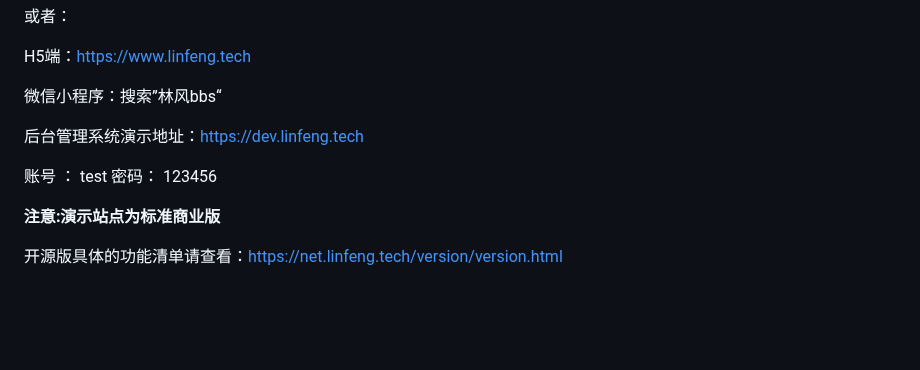
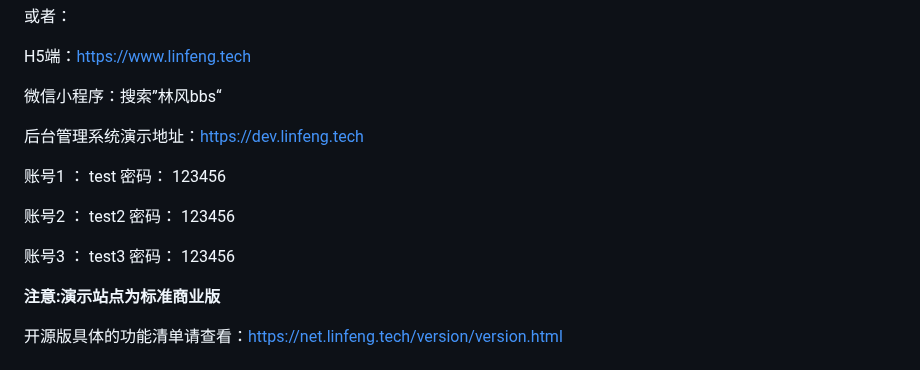
Before and after one commit to virus010101/linfeng-community, a Markdown page: README.md, the part around the change. GitHub-like rendering; blank space fills up the shorter version.

```diff
--- a/README.md
+++ b/README.md
@@ -28,7 +28,11 @@ H5端：https://www.linfeng.tech
 
 后台管理系统演示地址：https://dev.linfeng.tech
 
-账号 ： test         密码：  123456
+账号1 ： test           密码：  123456
+
+账号2 ： test2         密码：  123456
+
+账号3 ： test3         密码：  123456
 
 **注意:演示站点为标准商业版**
 
```
